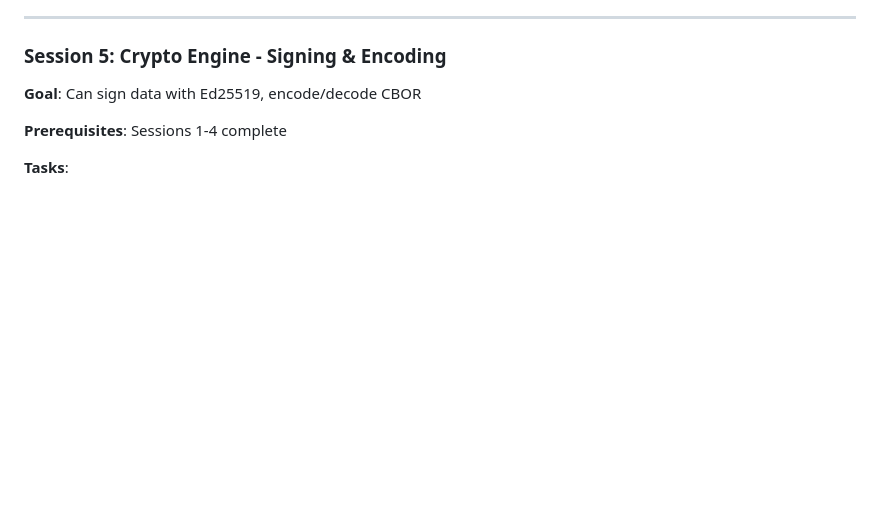
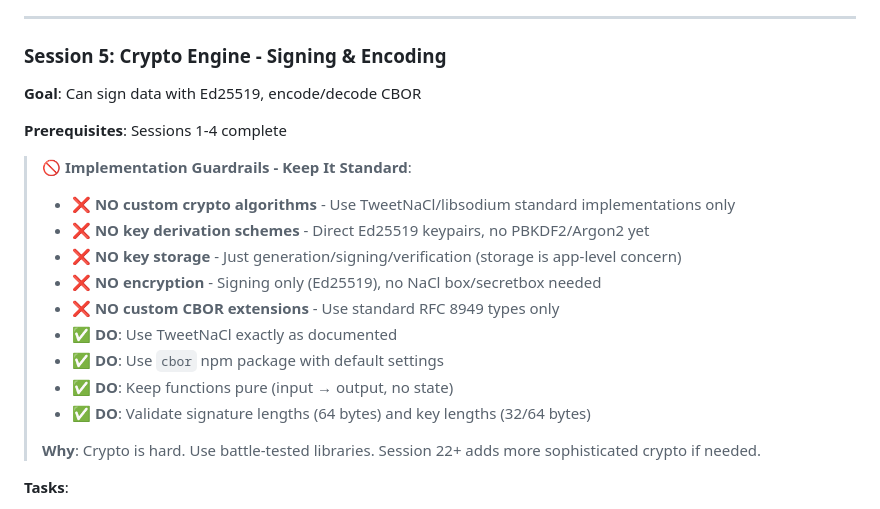
Before and after one commit to focusjordan/ORBIT, a Markdown page: ORBIT_ROADMAP.md, the part around one of its changes. Drawn GitHub-style; blank space fills up the shorter version.

Commit message:
docs: update progress tracking and add Session 5 guardrails
- Update SPECIFICATION status to 'In Development - Phase 1 50% Complete'
- Add implementation progress note to ENHANCEMENTS
- Add crypto guardrails for Session 5 (use standard libraries only)
- Update roadmap last updated timestamp

```diff
--- a/ORBIT_ROADMAP.md
+++ b/ORBIT_ROADMAP.md
@@ -1079,6 +1079,19 @@ npm run test:fingerprint:db
 
 **Prerequisites**: Sessions 1-4 complete
 
+> 🚫 **Implementation Guardrails - Keep It Standard**:
+> - ❌ **NO custom crypto algorithms** - Use TweetNaCl/libsodium standard implementations only
+> - ❌ **NO key derivation schemes** - Direct Ed25519 keypairs, no PBKDF2/Argon2 yet
+> - ❌ **NO key storage** - Just generation/signing/verification (storage is app-level concern)
+> - ❌ **NO encryption** - Signing only (Ed25519), no NaCl box/secretbox needed
+> - ❌ **NO custom CBOR extensions** - Use standard RFC 8949 types only
+> - ✅ **DO**: Use TweetNaCl exactly as documented
+> - ✅ **DO**: Use `cbor` npm package with default settings
+> - ✅ **DO**: Keep functions pure (input → output, no state)
+> - ✅ **DO**: Validate signature lengths (64 bytes) and key lengths (32/64 bytes)
+>
+> **Why**: Crypto is hard. Use battle-tested libraries. Session 22+ adds more sophisticated crypto if needed.
+
 **Tasks**:
 - [ ] Create `src/engines/crypto.js`
 - [ ] Implement `generateKeypair()`
```
Also changed, not shown: other parts of ORBIT_ROADMAP.md (+1 -1 lines), ORBIT_ENHANCEMENTS.md (+1 -0 lines), ORBIT_SPECIFICATION.md (+2 -1 lines).
